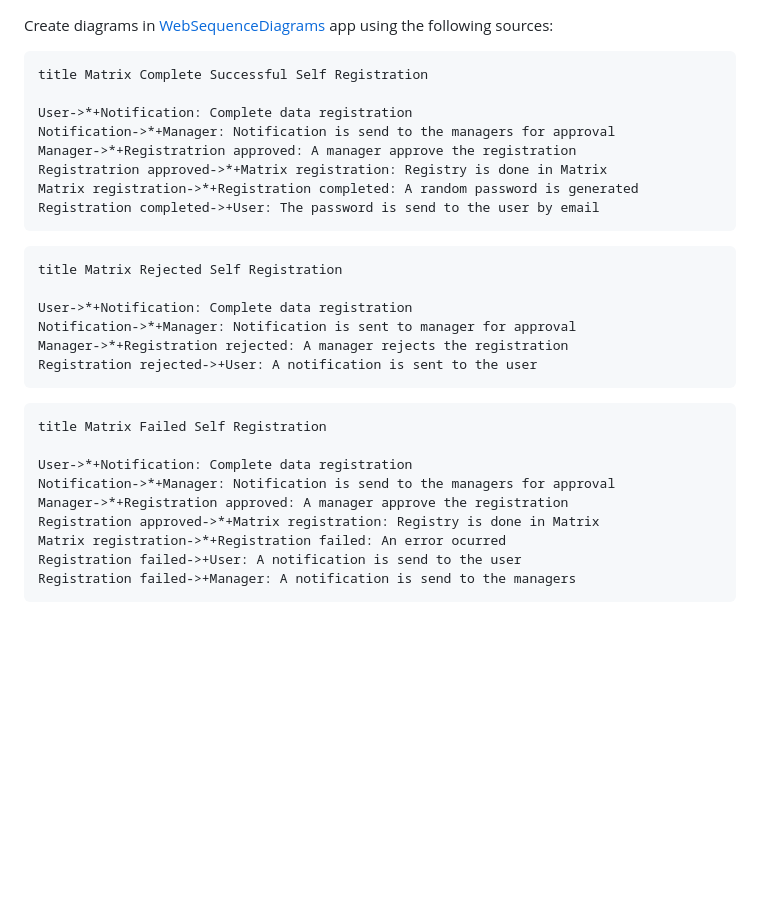
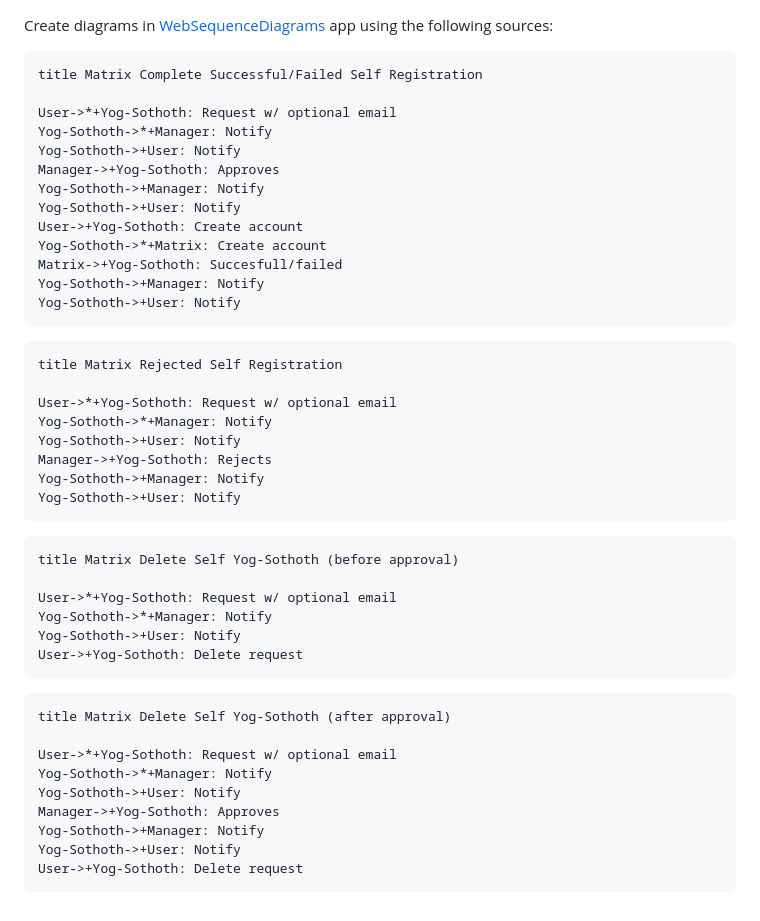
Before and after one commit to madkote/clone_fastapi_yog_sothoth, a Markdown page: docs/diagrams.md, the part around the change. Rendered like a GitHub page; blank space fills up the shorter version.

````diff
--- a/docs/diagrams.md
+++ b/docs/diagrams.md
@@ -1,33 +1,49 @@
 Create diagrams in [WebSequenceDiagrams](https://www.websequencediagrams.com/) app using the following sources:
 
 ```
-title Matrix Complete Successful Self Registration
+title Matrix Complete Successful/Failed Self Registration
 
-User->*+Notification: Complete data registration
-Notification->*+Manager: Notification is send to the managers for approval
-Manager->*+Registratrion approved: A manager approve the registration
-Registratrion approved->*+Matrix registration: Registry is done in Matrix
-Matrix registration->*+Registration completed: A random password is generated
-Registration completed->+User: The password is send to the user by email
+User->*+Yog-Sothoth: Request w/ optional email
+Yog-Sothoth->*+Manager: Notify
+Yog-Sothoth->+User: Notify
+Manager->+Yog-Sothoth: Approves
+Yog-Sothoth->+Manager: Notify
+Yog-Sothoth->+User: Notify
+User->+Yog-Sothoth: Create account
+Yog-Sothoth->*+Matrix: Create account
+Matrix->+Yog-Sothoth: Succesfull/failed
+Yog-Sothoth->+Manager: Notify
+Yog-Sothoth->+User: Notify
 ```
 
 ```
 title Matrix Rejected Self Registration
 
-User->*+Notification: Complete data registration
-Notification->*+Manager: Notification is sent to manager for approval
-Manager->*+Registration rejected: A manager rejects the registration
-Registration rejected->+User: A notification is sent to the user
+User->*+Yog-Sothoth: Request w/ optional email
+Yog-Sothoth->*+Manager: Notify
+Yog-Sothoth->+User: Notify
+Manager->+Yog-Sothoth: Rejects
+Yog-Sothoth->+Manager: Notify
+Yog-Sothoth->+User: Notify
 ```
 
 ```
-title Matrix Failed Self Registration
+title Matrix Delete Self Yog-Sothoth (before approval)
 
-User->*+Notification: Complete data registration
-Notification->*+Manager: Notification is send to the managers for approval
-Manager->*+Registration approved: A manager approve the registration
-Registration approved->*+Matrix registration: Registry is done in Matrix
-Matrix registration->*+Registration failed: An error ocurred
-Registration failed->+User: A notification is send to the user
-Registration failed->+Manager: A notification is send to the managers
+User->*+Yog-Sothoth: Request w/ optional email
+Yog-Sothoth->*+Manager: Notify
+Yog-Sothoth->+User: Notify
+User->+Yog-Sothoth: Delete request
 ```
+
+```
+title Matrix Delete Self Yog-Sothoth (after approval)
+
+User->*+Yog-Sothoth: Request w/ optional email
+Yog-Sothoth->*+Manager: Notify
+Yog-Sothoth->+User: Notify
+Manager->+Yog-Sothoth: Approves
+Yog-Sothoth->+Manager: Notify
+Yog-Sothoth->+User: Notify
+User->+Yog-Sothoth: Delete request
+```
````
Also changed, not shown: README.md (+4 -2 lines), docs/imgs/deleted_registration_after.png (added), docs/imgs/deleted_registration_before.png (added), docs/imgs/failed_registration.png (deleted), docs/imgs/rejected_registration.png, docs/imgs/successfull_failed_registration.png (added), docs/imgs/successfull_registration.png (deleted).
